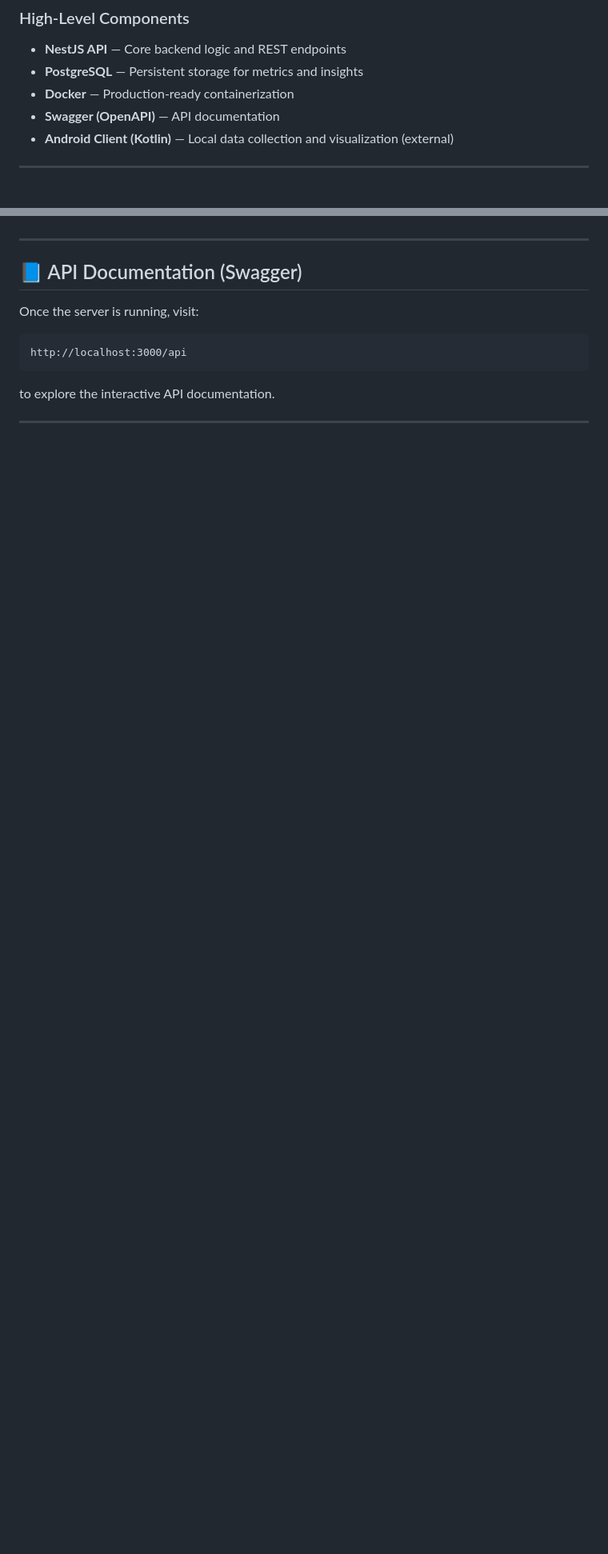
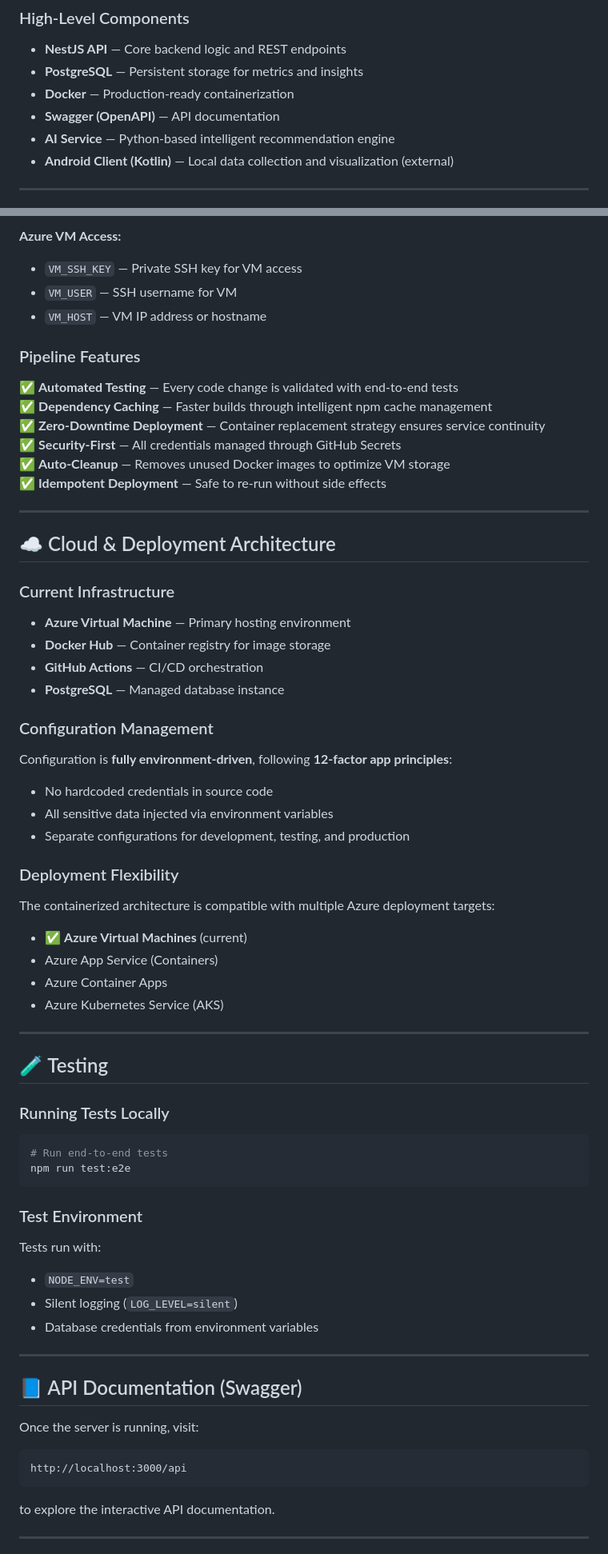
Before and after one commit to Jonablo/digitalPause_backend, a Markdown page: README.md, 2 parts joined by grey strips. Shown at 80% size. GitHub-like rendering; blank space fills up the shorter version.

````diff
--- a/README.md
+++ b/README.md
@@ -18,6 +18,7 @@ The system is designed to be **container-ready** and **cloud-deployable**, suppo
 * **PostgreSQL** — Persistent storage for metrics and insights
 * **Docker** — Production-ready containerization
 * **Swagger (OpenAPI)** — API documentation
+* **AI Service** — Python-based intelligent recommendation engine
 * **Android Client (Kotlin)** — Local data collection and visualization (external)
 
 ---
@@ -166,3 +202,60 @@ Configuration is **fully environment-driven**, following 12‑factor app princip
+**Azure VM Access:**
+- `VM_SSH_KEY` — Private SSH key for VM access
+- `VM_USER` — SSH username for VM
+- `VM_HOST` — VM IP address or hostname
+
+### Pipeline Features
+
+✅ **Automated Testing** — Every code change is validated with end-to-end tests
+✅ **Dependency Caching** — Faster builds through intelligent npm cache management
+✅ **Zero-Downtime Deployment** — Container replacement strategy ensures service continuity
+✅ **Security-First** — All credentials managed through GitHub Secrets
+✅ **Auto-Cleanup** — Removes unused Docker images to optimize VM storage
+✅ **Idempotent Deployment** — Safe to re-run without side effects
+
+---
+
+## ☁️ Cloud & Deployment Architecture
+
+### Current Infrastructure
+
+* **Azure Virtual Machine** — Primary hosting environment
+* **Docker Hub** — Container registry for image storage
+* **GitHub Actions** — CI/CD orchestration
+* **PostgreSQL** — Managed database instance
+
+### Configuration Management
+
+Configuration is **fully environment-driven**, following **12-factor app principles**:
+- No hardcoded credentials in source code
+- All sensitive data injected via environment variables
+- Separate configurations for development, testing, and production
+
+### Deployment Flexibility
+
+The containerized architecture is compatible with multiple Azure deployment targets:
+- ✅ **Azure Virtual Machines** (current)
+- Azure App Service (Containers)
+- Azure Container Apps
+- Azure Kubernetes Service (AKS)
+
+---
+
+## 🧪 Testing
+
+### Running Tests Locally
+
+```bash
+# Run end-to-end tests
+npm run test:e2e
+```
+
+### Test Environment
+
+Tests run with:
+- `NODE_ENV=test`
+- Silent logging (`LOG_LEVEL=silent`)
+- Database credentials from environment variables
 
 ---
 
````
Also changed, not shown: other parts of README.md (+100 -30 lines).
